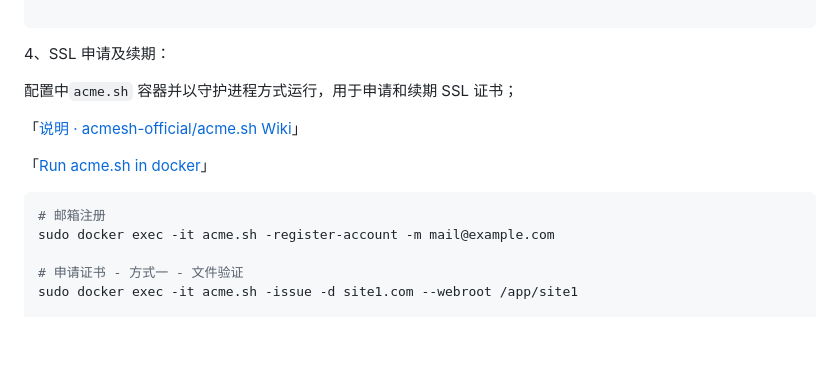
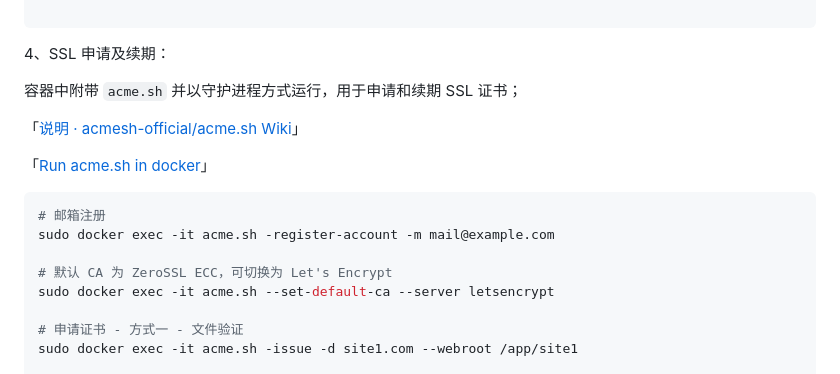
Before and after one commit to wdssmq/php-nginx-dc, a Markdown page: README.md, the part around the change. Rendered like a GitHub page; blank space fills up the shorter version.

Commit message:
doc. 修复表达错误；CA 切换命令；

````diff
--- a/README.md
+++ b/README.md
@@ -68,7 +68,7 @@ server {
 
 4、SSL 申请及续期：
 
-配置中`acme.sh` 容器并以守护进程方式运行，用于申请和续期 SSL 证书；
+容器中附带 `acme.sh` 并以守护进程方式运行，用于申请和续期 SSL 证书；
 
 「[说明 · acmesh-official/acme.sh Wiki](https://github.com/acmesh-official/acme.sh/wiki/%E8%AF%B4%E6%98%8E "说明 · acmesh-official/acme.sh Wiki")」
 
@@ -77,6 +77,9 @@ server {
 ```bash
 # 邮箱注册
 sudo docker exec -it acme.sh -register-account -m mail@example.com
+
+# 默认 CA 为 ZeroSSL ECC，可切换为 Let's Encrypt
+sudo docker exec -it acme.sh --set-default-ca --server letsencrypt
 
 # 申请证书 - 方式一 - 文件验证
 sudo docker exec -it acme.sh -issue -d site1.com --webroot /app/site1
````
